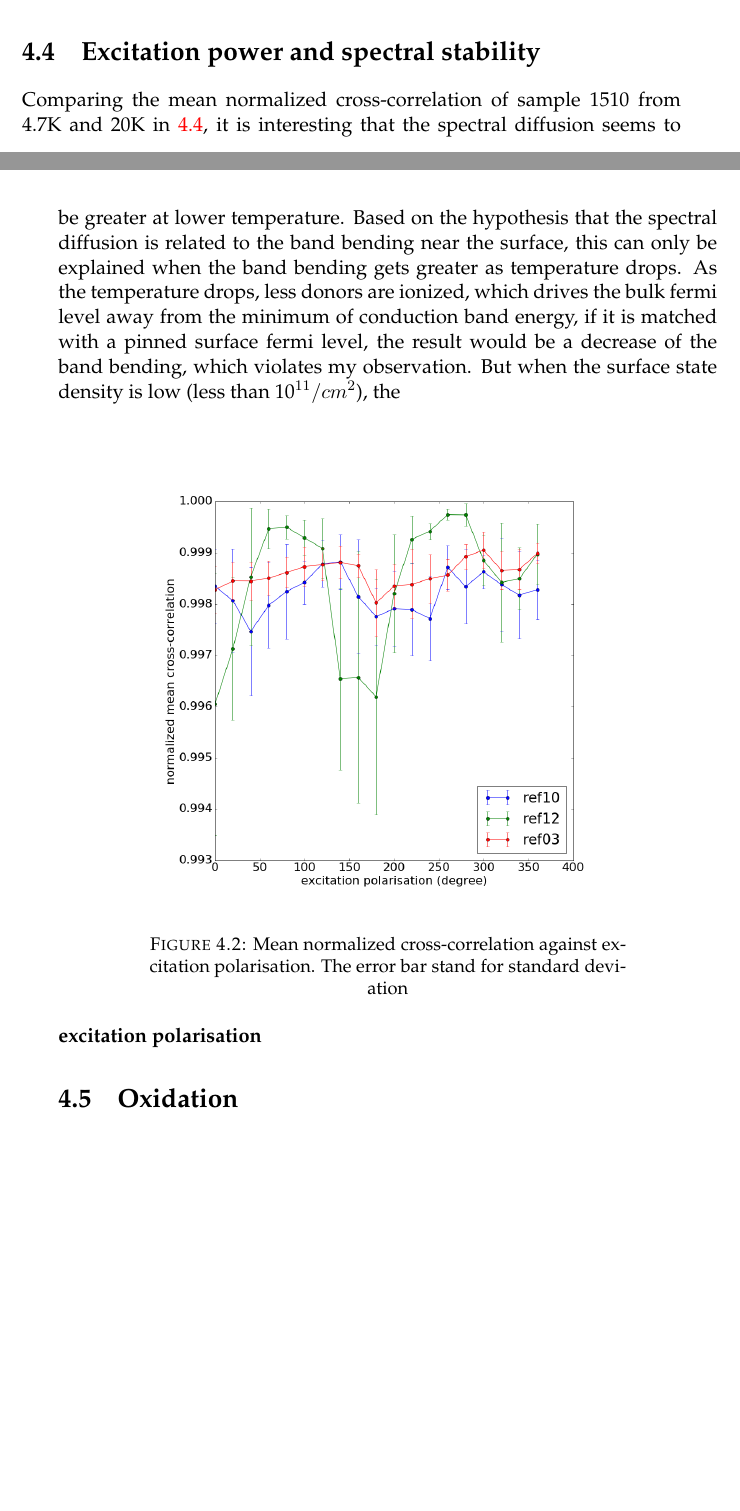
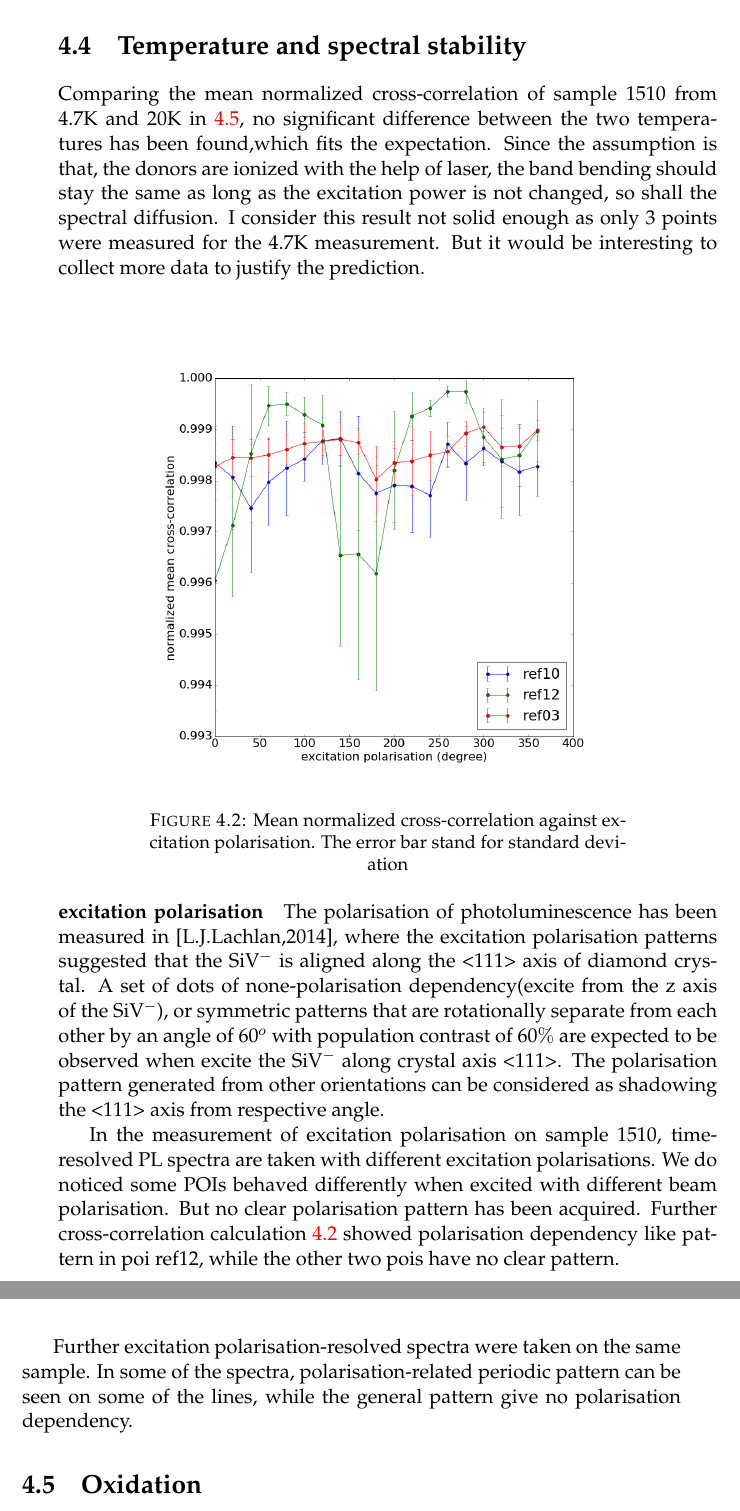
Before and after one commit to meiwud334/master_thesis_2016, a LaTeX thesis (main.tex, which reads Chapters/Chapter2.75.tex): two parts of pages 34 and 35 of 41 before the commit and two parts of pages 35 and 36 of 43 after it, joined at a grey line, cut so that both start at the same text, the shorter picture padded with empty space. Compiled offline with pdfLaTeX.

Commit message:
Figures update

```diff
--- a/Chapters/Chapter2.75.tex
+++ b/Chapters/Chapter2.75.tex
@@ -39,9 +41,9 @@ As I try to explain the spectral behaviour with the band bending layer, the powe
 \label{fig:powerdependencybeforeafteroxidation}
 \end{figure}
 
-\section{Excitation power and spectral stability}
-Comparing the mean normalized cross-correlation of sample 1510 from 4.7K and 20K in \ref{fig:histogram-of-normalized-cross-correlation12}, it is interesting that the spectral diffusion seems to be greater at lower temperature. Based on the hypothesis that the spectral diffusion is related to the band bending near the surface, this can only be explained when the band bending gets greater as temperature drops. As the temperature drops, less donors are ionized, which drives the bulk fermi level away from the minimum of conduction band energy, if it is matched with a pinned surface fermi level, the result would be a decrease of the band bending, which violates my observation. But when the surface state density is low (less than 10$^{11}/cm^{2}$), the
-
+\section{Temperature and spectral stability}
+Comparing the mean normalized cross-correlation of sample 1510 from 4.7K and 20K in \ref{fig:histogram-of-normalized-cross-correlation12}, no significant difference between the two temperatures has been found,which fits the expectation. Since the assumption is that, the donors are ionized with the help of laser, the band bending should stay the same as long as the excitation power is not changed, so shall the spectral diffusion.
+I consider this result not solid enough as only 3 points were measured for the 4.7K measurement. But it would be interesting to collect more data to justify the prediction.
 
 \paragraph{excitation polarisation}
 
@@ -51,3 +53,9 @@ Comparing the mean normalized cross-correlation of sample 1510 from 4.7K and 20K
 \caption{Mean normalized cross-correlation against excitation polarisation. The error bar stand for standard deviation}
 \label{fig:excitation-polarisation of untreated nanodiamond batch 2}
 \end{figure}
+
+The polarisation of photoluminescence has been measured in [L.J.Lachlan,2014], where the excitation polarisation patterns suggested that the SiV$^{-}$ is aligned along the <111> axis of diamond crystal. A set of dots of none-polarisation dependency(excite from the z axis of the SiV$^{-}$), or symmetric patterns that are rotationally separate from each other by an angle of 60$^{o}$ with population contrast of 60$\%$ are expected to be observed when excite the SiV$^{-}$ along crystal axis <111>. The polarisation pattern generated from other orientations can be considered as shadowing the <111> axis from respective angle.
+
+In the measurement of excitation polarisation on sample 1510, time-resolved PL spectra are taken with different excitation polarisations. We do noticed some POIs behaved differently when excited with different beam polarisation. But no clear polarisation pattern has been acquired. Further cross-correlation calculation \ref{fig:excitation-polarisation of untreated nanodiamond batch 2} showed polarisation dependency like pattern in poi ref12, while the other two pois have no clear pattern.
+
+Further excitation polarisation-resolved spectra were taken on the same sample. In some of the spectra, polarisation-related periodic pattern can be seen on some of the lines, while the general pattern give no polarisation dependency.
```
Also changed, not shown: Figures/pic/polarisationexcitation.png (added), Chapters/Chapter2.75.tex (12 more changed lines), 10 other files.
